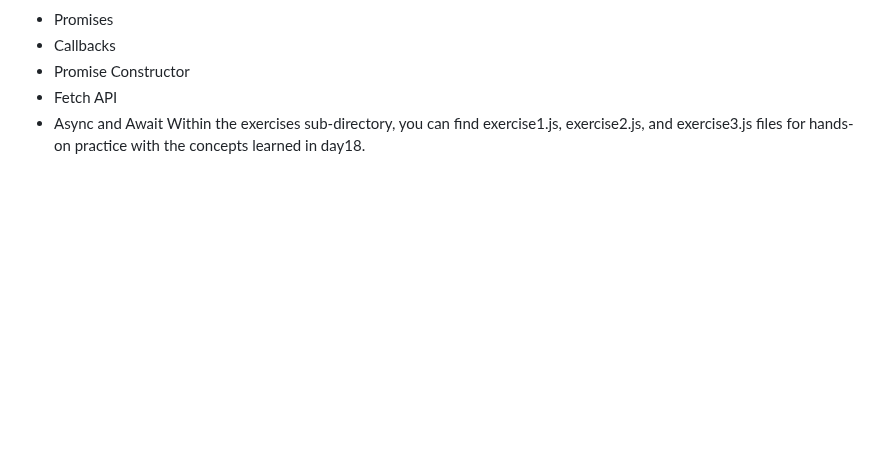
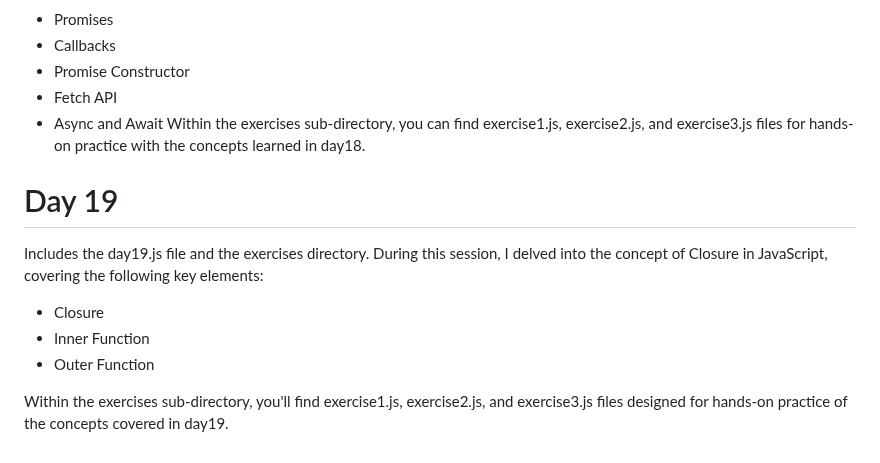
Before and after one commit to Olawale29/30daysJavaScript, a Markdown page: README.md, the part around the change. Rendered like a GitHub page; blank space fills up the shorter version.

```diff
--- a/README.md
+++ b/README.md
@@ -262,3 +262,12 @@ Includes the file day18.js and the directory exercises. I gained knowledge about
 - Fetch API
 - Async and Await
 Within the exercises sub-directory, you can find exercise1.js, exercise2.js, and exercise3.js files for hands-on practice with the concepts learned in day18.
+
+# Day 19
+Includes the day19.js file and the exercises directory. During this session, I delved into the concept of Closure in JavaScript, covering the following key elements:
+
+- Closure
+- Inner Function
+- Outer Function
+
+Within the exercises sub-directory, you'll find exercise1.js, exercise2.js, and exercise3.js files designed for hands-on practice of the concepts covered in day19.
```
